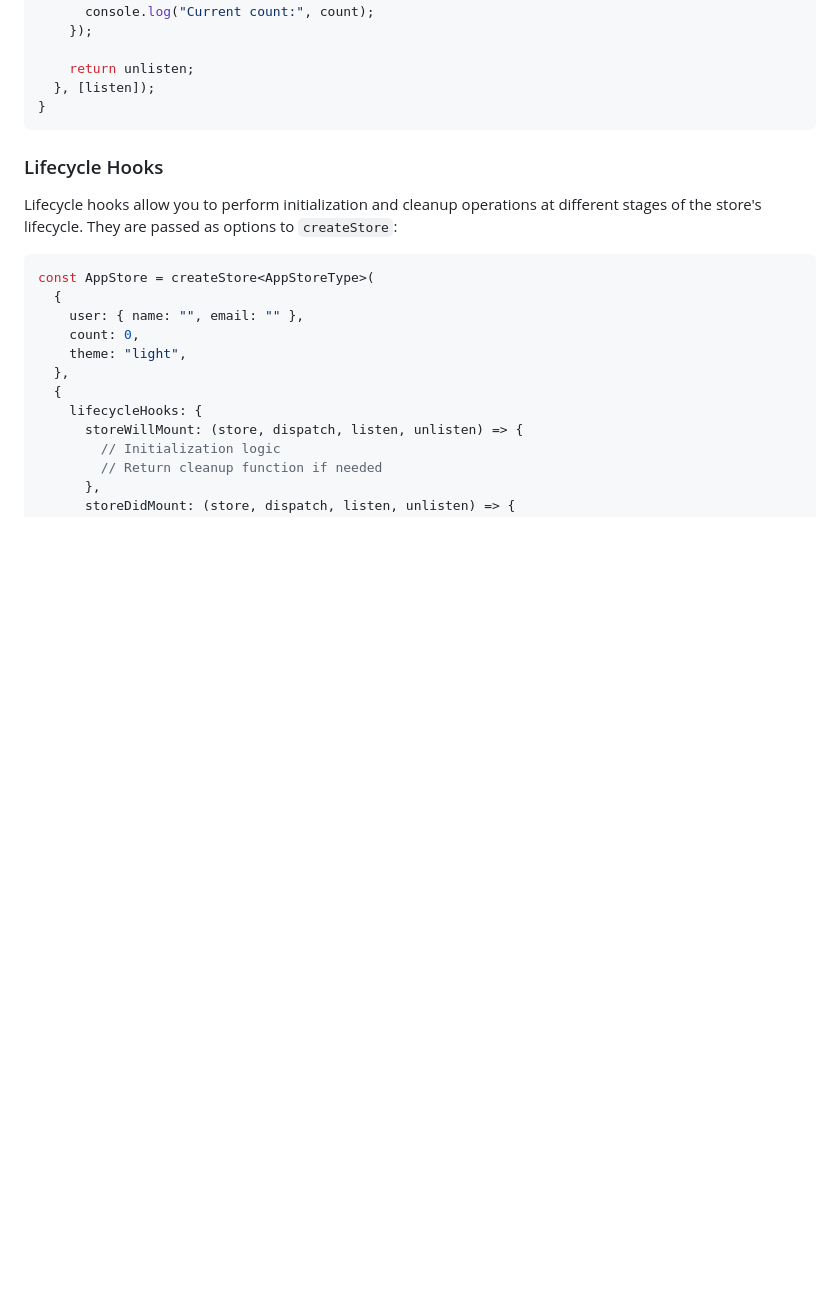
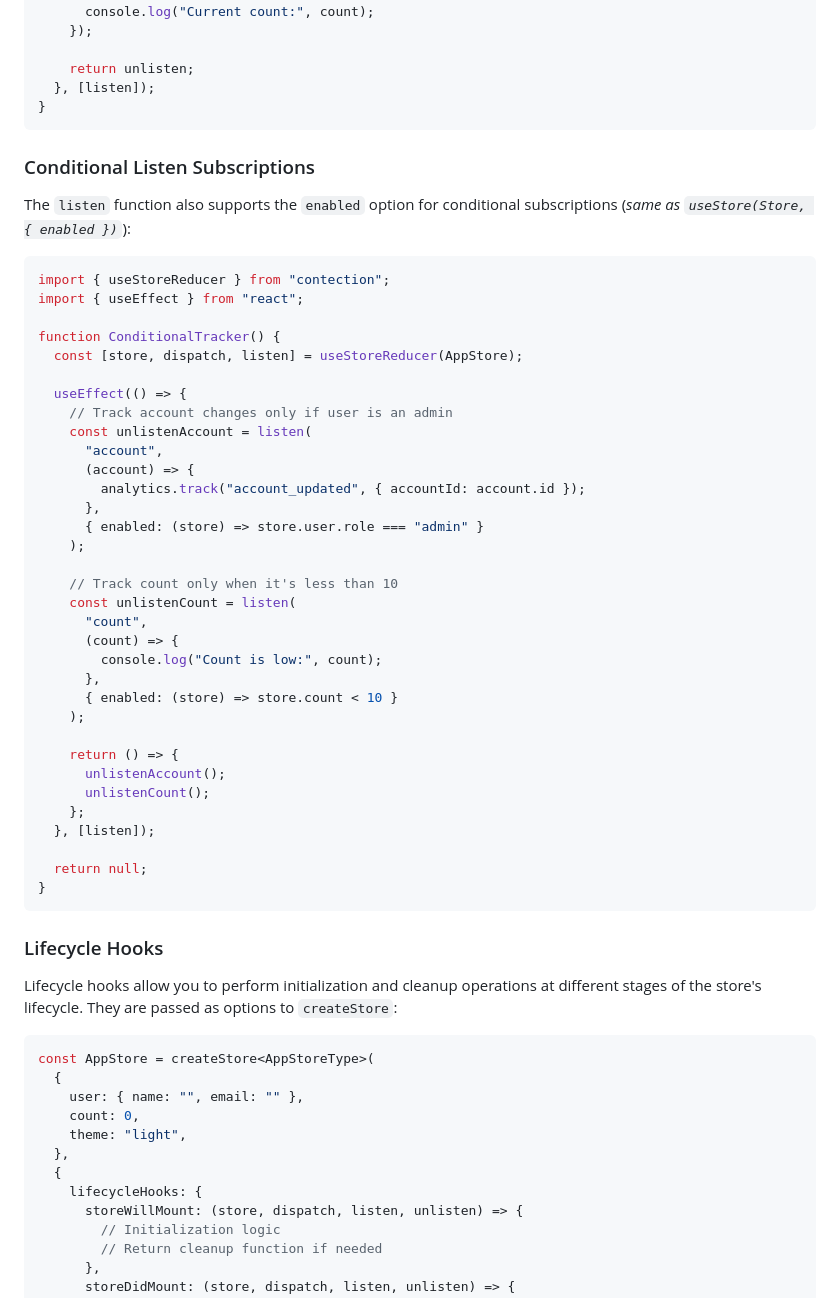
Before and after one commit to alexdln/contection, a Markdown page: README.md, the part around one of its changes. GitHub-like rendering; blank space fills up the shorter version.

Commit message:
issue-7 add info about listen conditions to readme

````diff
--- a/README.md
+++ b/README.md
@@ -330,6 +360,46 @@ function AutoCleanupSubscription() {
 
     return unlisten;
   }, [listen]);
+}
+```
+
+### Conditional Listen Subscriptions
+
+The `listen` function also supports the `enabled` option for conditional subscriptions (_same as `useStore(Store, { enabled })`_):
+
+```tsx
+import { useStoreReducer } from "contection";
+import { useEffect } from "react";
+
+function ConditionalTracker() {
+  const [store, dispatch, listen] = useStoreReducer(AppStore);
+
+  useEffect(() => {
+    // Track account changes only if user is an admin
+    const unlistenAccount = listen(
+      "account",
+      (account) => {
+        analytics.track("account_updated", { accountId: account.id });
+      },
+      { enabled: (store) => store.user.role === "admin" }
+    );
+
+    // Track count only when it's less than 10
+    const unlistenCount = listen(
+      "count",
+      (count) => {
+        console.log("Count is low:", count);
+      },
+      { enabled: (store) => store.count < 10 }
+    );
+
+    return () => {
+      unlistenAccount();
+      unlistenCount();
+    };
+  }, [listen]);
+
+  return null;
 }
 ```
 
````
Also changed, not shown: other parts of README.md (+32 -1 lines).
